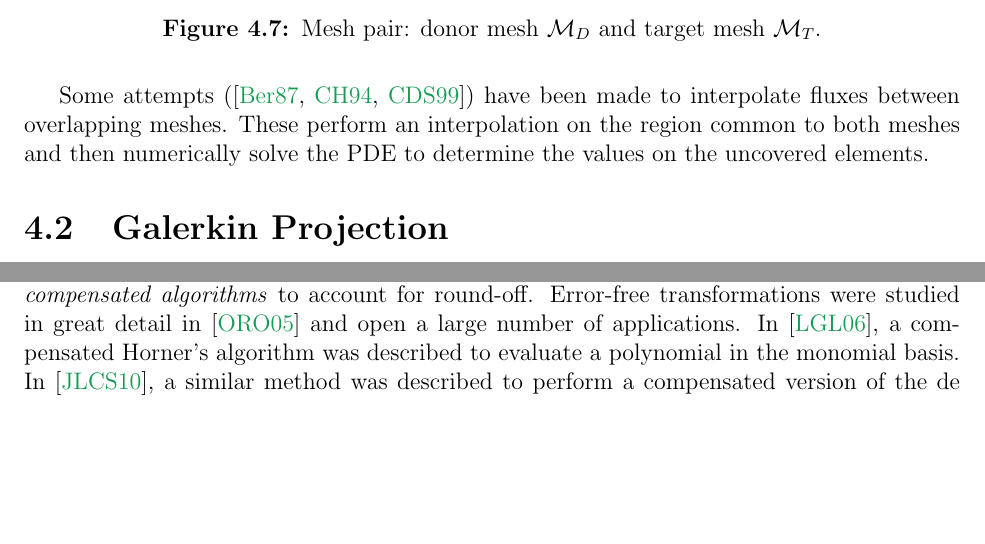
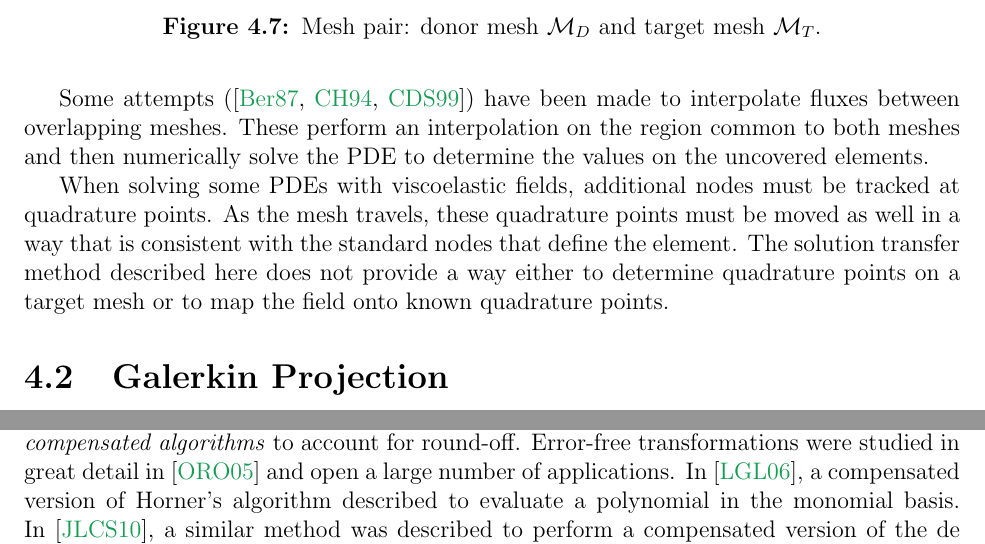
Before and after one commit to dhermes/phd-thesis, a LaTeX thesis (doc/thesis.tex, which reads doc/k-compensated.tex, doc/solution-transfer.tex): two parts of pages 36 and 49 of 96, joined at a grey line, cut so that both start at the same text, the shorter picture padded with empty space. Compiled offline with pdfLaTeX.

Commit message:
Made final edits suggested by Sanjay.
Also translated all uses of `\textit` to `\emph`.

```diff
--- a/doc/k-compensated.tex
+++ b/doc/k-compensated.tex
@@ -45,11 +45,12 @@ In some cases, even the order of magnitude of the computed value
 of \(p(s)\) can be incorrect.
 
 To address ill-conditioned problems, error-free transformations (EFT) can
-be applied in \textit{compensated algorithms} to account for round-off.
+be applied in \emph{compensated algorithms} to account for round-off.
 Error-free transformations were studied in great detail in \cite{Ogita2005}
 and open a large number of applications.
-In \cite{langlois_et_al:DSP:2006:442}, a compensated Horner's algorithm was
-described to evaluate a polynomial in the monomial basis. In \cite{Jiang2010},
+In \cite{langlois_et_al:DSP:2006:442}, a compensated version of Horner's
+algorithm described to evaluate a polynomial in the monomial basis.
+In \cite{Jiang2010},
 a similar method was described to perform a compensated version of the de
 Casteljau algorithm. In both cases, the \(\cond{p, s}\) factor is moved
 from \(\mach\) to \(\mach^2\) and the computed value is as accurate
--- a/doc/solution-transfer.tex
+++ b/doc/solution-transfer.tex
@@ -259,6 +259,13 @@ Some attempts (\cite{Berger1987, Chesshire1994, Cai1999}) have been
 made to interpolate fluxes between overlapping meshes. These perform
 an interpolation on the region common to both meshes and then numerically
 solve the PDE to determine the values on the uncovered elements.
+
+When solving some PDEs with viscoelastic fields, additional nodes must be
+tracked at quadrature points. As the mesh travels, these quadrature points
+must be moved as well in a way that is consistent with the standard
+nodes that define the element. The solution transfer method described here
+does not provide a way either to determine quadrature points on a
+target mesh or to map the field onto known quadrature points.
 
 \section{Galerkin Projection}
 
```
Also changed, not shown: doc/bezier-intersection.tex (+2 -2 lines), doc/compensated-newton.tex (+1 -1 lines), doc/thesis_talk.tex (+1 -1 lines), doc/solution-transfer.tex (14 more changed lines).
